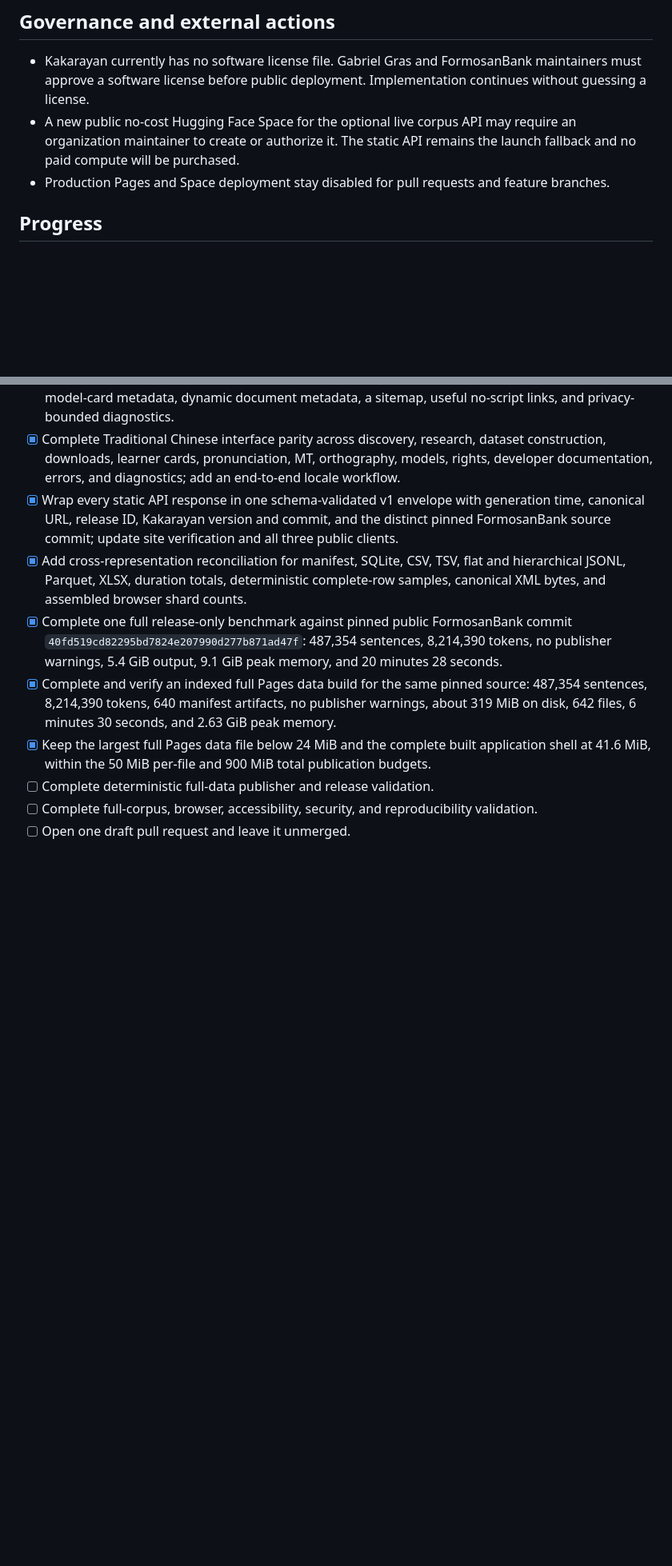
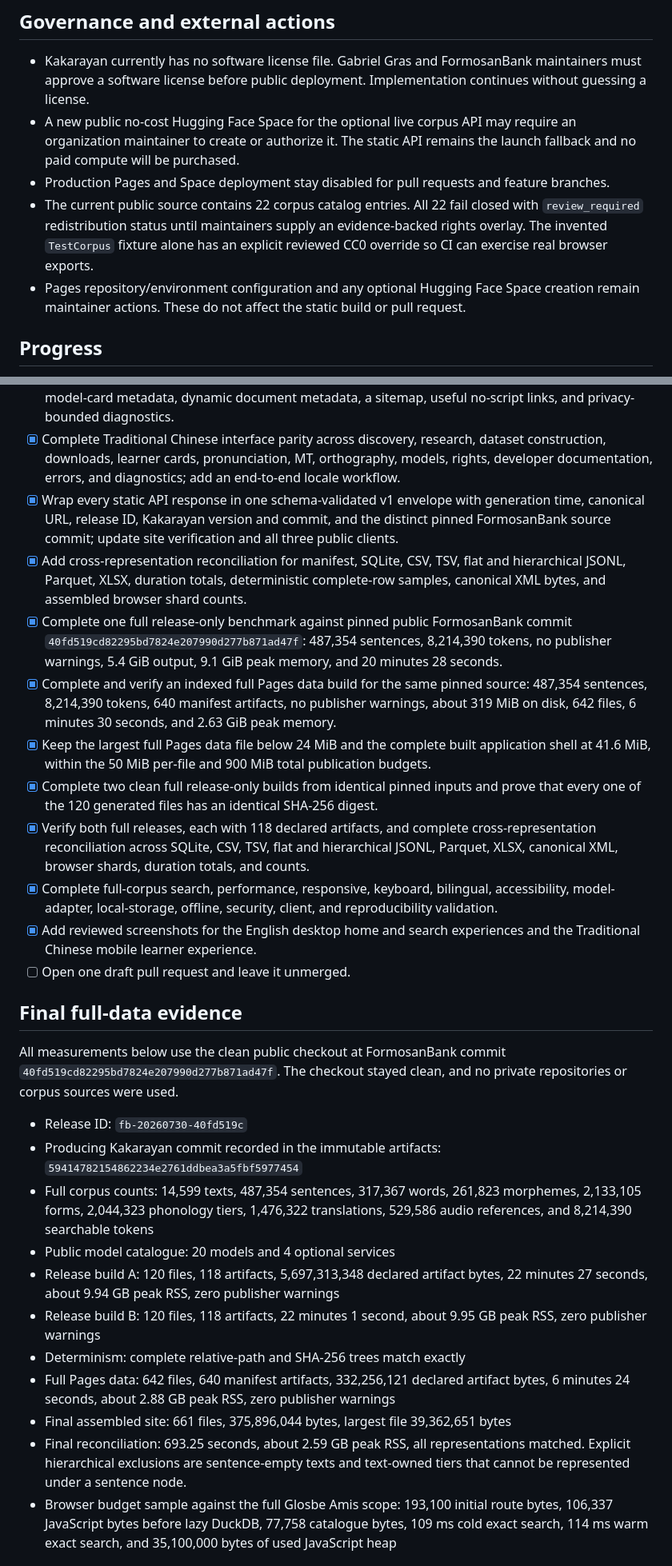
Before and after one commit to FormosanBank/kakarayan, a Markdown page: IMPLEMENTATION_STATUS.md, 2 parts joined by grey strips. Shown at 80% size. Rendered like a GitHub page; blank space fills up the shorter version.

Commit message:
Record final platform validation evidence

```diff
--- a/IMPLEMENTATION_STATUS.md
+++ b/IMPLEMENTATION_STATUS.md
@@ -58,6 +58,12 @@ environment condition, not a reason to skip the new static, publisher, API, or c
   fallback and no paid compute will be purchased.
 - Production Pages and Space deployment stay disabled for pull requests and feature
   branches.
+- The current public source contains 22 corpus catalog entries. All 22 fail closed with
+  `review_required` redistribution status until maintainers supply an evidence-backed
+  rights overlay. The invented `TestCorpus` fixture alone has an explicit reviewed CC0
+  override so CI can exercise real browser exports.
+- Pages repository/environment configuration and any optional Hugging Face Space creation
+  remain maintainer actions. These do not affect the static build or pull request.
 
 ## Progress
 
@@ -161,6 +167,43 @@ environment condition, not a reason to skip the new static, publisher, API, or c
   about 319 MiB on disk, 642 files, 6 minutes 30 seconds, and 2.63 GiB peak memory.
 - [x] Keep the largest full Pages data file below 24 MiB and the complete built application
   shell at 41.6 MiB, within the 50 MiB per-file and 900 MiB total publication budgets.
-- [ ] Complete deterministic full-data publisher and release validation.
-- [ ] Complete full-corpus, browser, accessibility, security, and reproducibility validation.
+- [x] Complete two clean full release-only builds from identical pinned inputs and prove
+  that every one of the 120 generated files has an identical SHA-256 digest.
+- [x] Verify both full releases, each with 118 declared artifacts, and complete
+  cross-representation reconciliation across SQLite, CSV, TSV, flat and hierarchical
+  JSONL, Parquet, XLSX, canonical XML, browser shards, duration totals, and counts.
+- [x] Complete full-corpus search, performance, responsive, keyboard, bilingual,
+  accessibility, model-adapter, local-storage, offline, security, client, and
+  reproducibility validation.
+- [x] Add reviewed screenshots for the English desktop home and search experiences and the
+  Traditional Chinese mobile learner experience.
 - [ ] Open one draft pull request and leave it unmerged.
+
+## Final full-data evidence
+
+All measurements below use the clean public checkout at FormosanBank commit
+`40fd519cd82295bd7824e207990d277b871ad47f`. The checkout stayed clean, and no private
+repositories or corpus sources were used.
+
+- Release ID: `fb-20260730-40fd519c`
+- Producing Kakarayan commit recorded in the immutable artifacts:
+  `59414782154862234e2761ddbea3a5fbf5977454`
+- Full corpus counts: 14,599 texts, 487,354 sentences, 317,367 words, 261,823
+  morphemes, 2,133,105 forms, 2,044,323 phonology tiers, 1,476,322 translations,
+  529,586 audio references, and 8,214,390 searchable tokens
+- Public model catalogue: 20 models and 4 optional services
+- Release build A: 120 files, 118 artifacts, 5,697,313,348 declared artifact bytes,
+  22 minutes 27 seconds, about 9.94 GB peak RSS, zero publisher warnings
+- Release build B: 120 files, 118 artifacts, 22 minutes 1 second, about 9.95 GB peak
+  RSS, zero publisher warnings
+- Determinism: complete relative-path and SHA-256 trees match exactly
+- Full Pages data: 642 files, 640 manifest artifacts, 332,256,121 declared artifact
+  bytes, 6 minutes 24 seconds, about 2.88 GB peak RSS, zero publisher warnings
+- Final assembled site: 661 files, 375,896,044 bytes, largest file 39,362,651 bytes
+- Final reconciliation: 693.25 seconds, about 2.59 GB peak RSS, all representations
+  matched. Explicit hierarchical exclusions are sentence-empty texts and text-owned tiers
+  that cannot be represented under a sentence node.
+- Browser budget sample against the full Glosbe Amis scope: 193,100 initial route bytes,
+  106,337 JavaScript bytes before lazy DuckDB, 77,758 catalogue bytes, 109 ms cold exact
+  search, 114 ms warm exact search, and 35,100,000 bytes of used JavaScript heap
+
```
Also changed, not shown: other parts of IMPLEMENTATION_STATUS.md (+54 -4 lines).
